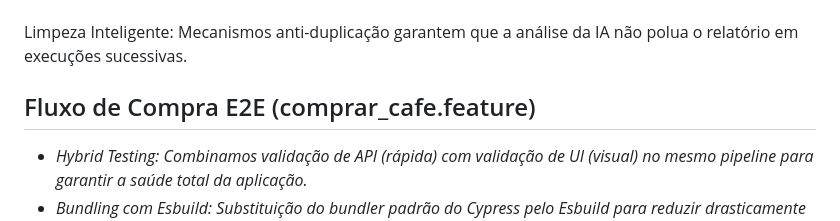
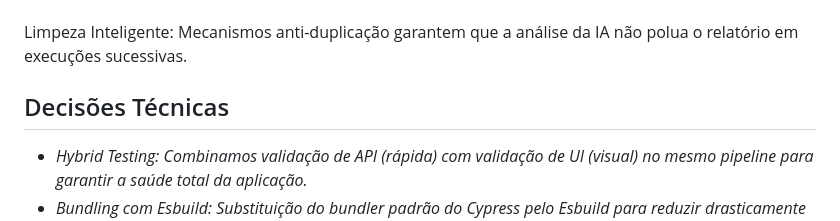
Before and after one commit to K0V4K/Cypress.Coffee-Cart-Accenture, a Markdown page: README.md, the part around the change. Rendered like a GitHub page.

```diff
--- a/README.md
+++ b/README.md
@@ -112,7 +112,7 @@ O projeto entrega 100% dos requisitos do desafio, somados a diferenciais de arqu
 ---
 Limpeza Inteligente: Mecanismos anti-duplicação garantem que a análise da IA não polua o relatório em execuções sucessivas.
 
-## Fluxo de Compra E2E (comprar_cafe.feature)
+## Decisões Técnicas
 * *Hybrid Testing: Combinamos validação de API (rápida) com validação de UI (visual) no mesmo pipeline para garantir a saúde total da aplicação.*
 * *Bundling com Esbuild: Substituição do bundler padrão do Cypress pelo Esbuild para reduzir drasticamente o tempo de pré-processamento dos arquivos .feature.*
 * *Zero cy.wait Fixo: Utilização de cy.intercept para aguardar requisições reais de rede, tornando o teste mais rápido e confiável.*
```
